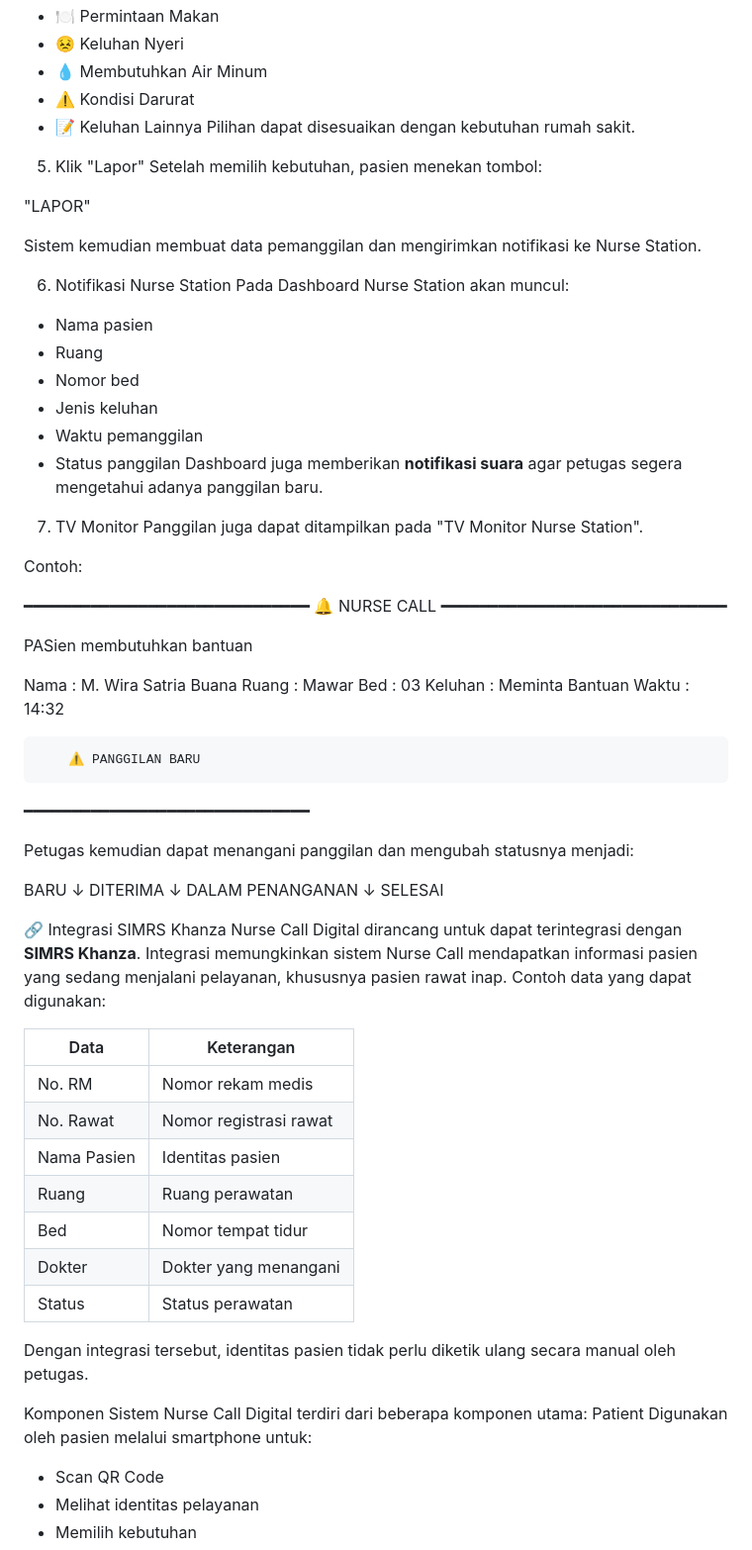
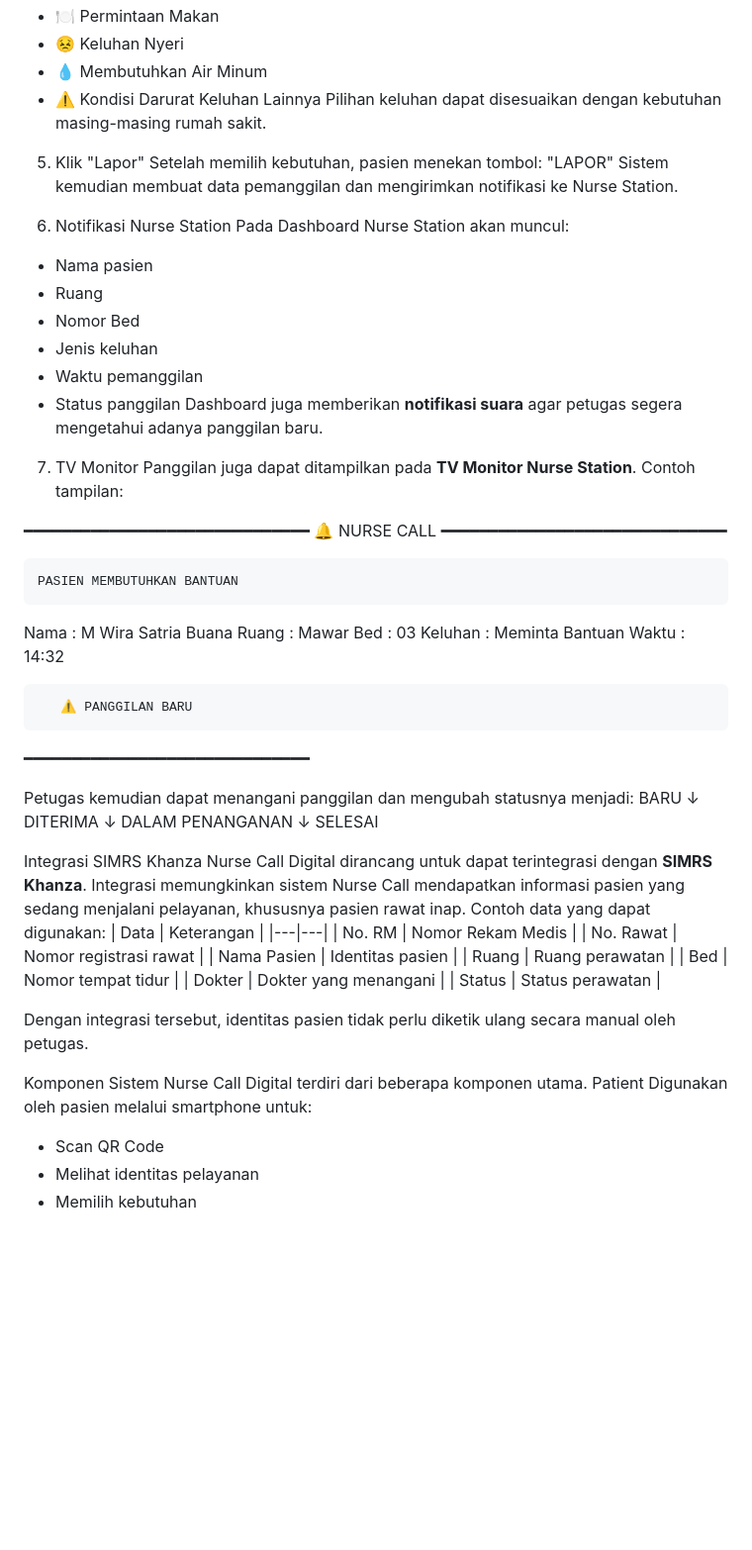
Before and after one commit to wira17/nursecalldigital, a Markdown page: README.md, the part around one of its changes. Shown at 99% size. GitHub-like rendering; blank space fills up the shorter version.

```diff
--- a/README.md
+++ b/README.md
@@ -85,64 +89,60 @@ Contoh:
 - 😣 Keluhan Nyeri
 - 💧 Membutuhkan Air Minum
 - ⚠️ Kondisi Darurat
-- 📝 Keluhan Lainnya
-Pilihan dapat disesuaikan dengan kebutuhan rumah sakit.
+Keluhan Lainnya
+Pilihan keluhan dapat disesuaikan dengan kebutuhan masing-masing rumah sakit.
 
 5. Klik "Lapor"
 Setelah memilih kebutuhan, pasien menekan tombol:
-
 "LAPOR"
-
 Sistem kemudian membuat data pemanggilan dan mengirimkan notifikasi ke Nurse Station.
 
 6. Notifikasi Nurse Station
 Pada Dashboard Nurse Station akan muncul:
 - Nama pasien
 - Ruang
-- Nomor bed
+- Nomor Bed
 - Jenis keluhan
 - Waktu pemanggilan
 - Status panggilan
 Dashboard juga memberikan **notifikasi suara** agar petugas segera mengetahui adanya panggilan baru.
 
 7. TV Monitor
-Panggilan juga dapat ditampilkan pada "TV Monitor Nurse Station".
-
-Contoh:
+Panggilan juga dapat ditampilkan pada **TV Monitor Nurse Station**.
+Contoh tampilan:
 
 ━━━━━━━━━━━━━━━━━━━━━━━━━━━━━━
-       🔔 NURSE CALL
+         🔔 NURSE CALL
 ━━━━━━━━━━━━━━━━━━━━━━━━━━━━━━
 
-PASien membutuhkan bantuan
+    PASIEN MEMBUTUHKAN BANTUAN
 
-Nama     : M. Wira Satria Buana
+Nama     : M Wira Satria Buana
 Ruang    : Mawar
 Bed      : 03
 Keluhan  : Meminta Bantuan
 Waktu    : 14:32
 
-        ⚠️ PANGGILAN BARU
+       ⚠️ PANGGILAN BARU
+
 ━━━━━━━━━━━━━━━━━━━━━━━━━━━━━━
 
 Petugas kemudian dapat menangani panggilan dan mengubah statusnya menjadi:
-
 BARU
-↓
+  ↓
 DITERIMA
-↓
+  ↓
 DALAM PENANGANAN
-↓
+  ↓
 SELESAI
 
-🔗 Integrasi SIMRS Khanza
+Integrasi SIMRS Khanza
 Nurse Call Digital dirancang untuk dapat terintegrasi dengan **SIMRS Khanza**.
 Integrasi memungkinkan sistem Nurse Call mendapatkan informasi pasien yang sedang menjalani pelayanan, khususnya pasien rawat inap.
 Contoh data yang dapat digunakan:
-
 | Data | Keterangan |
 |---|---|
-| No. RM | Nomor rekam medis |
+| No. RM | Nomor Rekam Medis |
 | No. Rawat | Nomor registrasi rawat |
 | Nama Pasien | Identitas pasien |
 | Ruang | Ruang perawatan |
@@ -153,9 +153,10 @@ Contoh data yang dapat digunakan:
 Dengan integrasi tersebut, identitas pasien tidak perlu diketik ulang secara manual oleh petugas.
 
 Komponen Sistem
-Nurse Call Digital terdiri dari beberapa komponen utama:
+Nurse Call Digital terdiri dari beberapa komponen utama.
 Patient
 Digunakan oleh pasien melalui smartphone untuk:
+
 - Scan QR Code
 - Melihat identitas pelayanan
 - Memilih kebutuhan
```
Also changed, not shown: other parts of README.md (+33 -23 lines).
